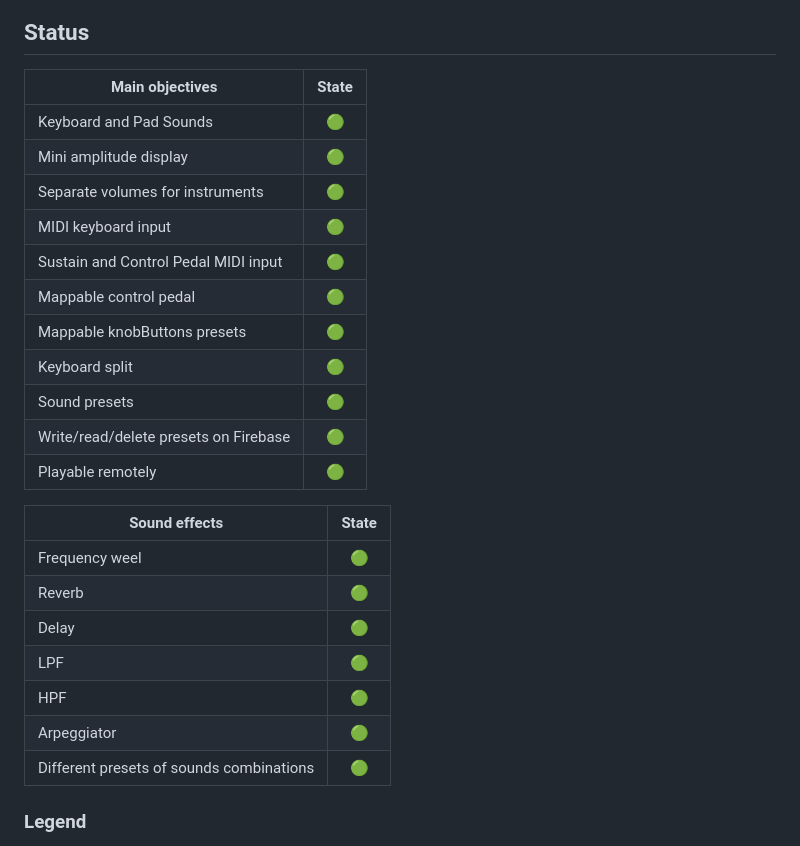
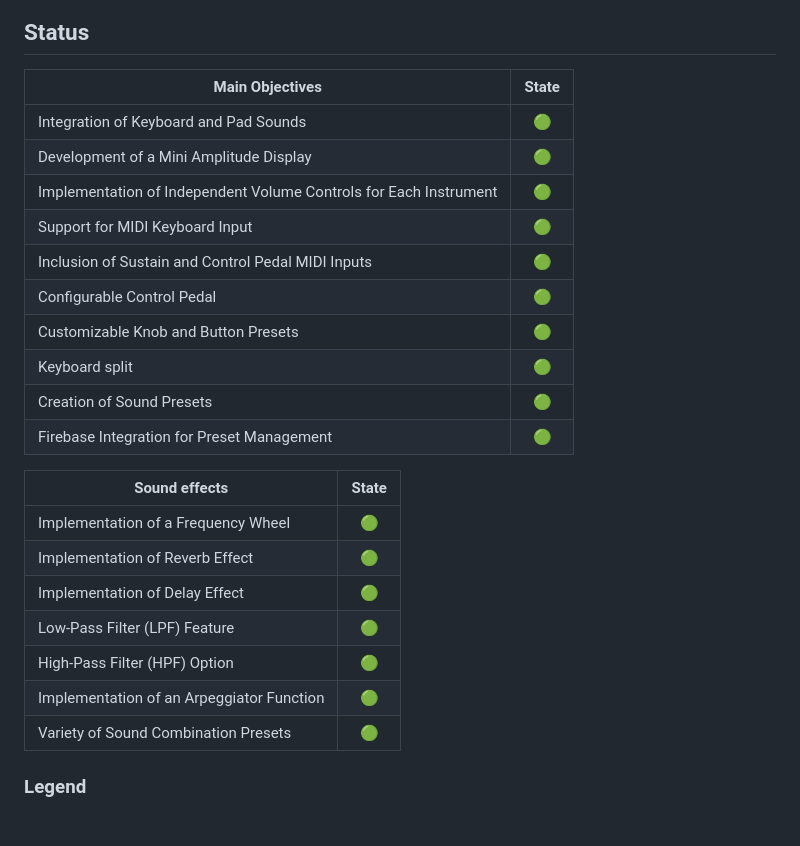
Before and after one commit to AngeloAntona/MiniLabSynth, a Markdown page: README.md, the part around the change printed below. Rendered like a GitHub page.

Commit message:
readme and readme's resources

```diff
--- a/README.md
+++ b/README.md
@@ -121,29 +122,28 @@ The audio chain is constructed in the AudioModel class following the scheme repr
 
 
 ## Status
-| Main objectives                           | State           |
-| ----------------------------------------- |:---------------:|
-| Keyboard and Pad Sounds                   | :green_circle:  |
-| Mini amplitude display                    | :green_circle:  |
-| Separate volumes for instruments          | :green_circle:  |
-| MIDI keyboard input                       | :green_circle:  |
-| Sustain and Control Pedal MIDI input      | :green_circle:  |
-| Mappable control pedal                    | :green_circle:  |
-| Mappable knobButtons presets              | :green_circle:  |
-| Keyboard split                            | :green_circle:  |
-| Sound presets                             | :green_circle:  |
-| Write/read/delete presets on Firebase     | :green_circle:  |
-| Playable remotely                         | :green_circle:  |
+| Main Objectives                                                            | State           |
+| ---------------------------------------------------------------------------|:---------------:|
+| Integration of Keyboard and Pad Sounds                                     | :green_circle:  |
+| Development of a Mini Amplitude Display                                    | :green_circle:  |
+| Implementation of Independent Volume Controls for Each Instrument          | :green_circle:  |
+| Support for MIDI Keyboard Input                                            | :green_circle:  |
+| Inclusion of Sustain and Control Pedal MIDI Inputs                         | :green_circle:  |
+| Configurable Control Pedal                                                 | :green_circle:  |
+| Customizable Knob and Button Presets                                       | :green_circle:  |
+| Keyboard split                                                             | :green_circle:  |
+| Creation of Sound Presets                                                  | :green_circle:  |
+| Firebase Integration for Preset Management                                 | :green_circle:  |
 
 | Sound effects                             | State           |
 | ----------------------------------------- |:---------------:|
-| Frequency weel                            | :green_circle:  |
-| Reverb                                    | :green_circle:  |
-| Delay                                     | :green_circle:  |
-| LPF                                       | :green_circle:  |
-| HPF                                       | :green_circle:  |
-| Arpeggiator                               | :green_circle:  |
-| Different presets of sounds combinations  | :green_circle:  |
+| Implementation of a Frequency Wheel       | :green_circle:  |
+| Implementation of Reverb Effect           | :green_circle:  |
+| Implementation of Delay Effect            | :green_circle:  |
+| Low-Pass Filter (LPF) Feature             | :green_circle:  |
+| High-Pass Filter (HPF) Option             | :green_circle:  |
+| Implementation of an Arpeggiator Function | :green_circle:  |
+| Variety of Sound Combination Presets      | :green_circle:  |
 
 ### Legend
 - :green_circle: Implemented
```
Also changed, not shown: other parts of README.md (+1 -0 lines).
